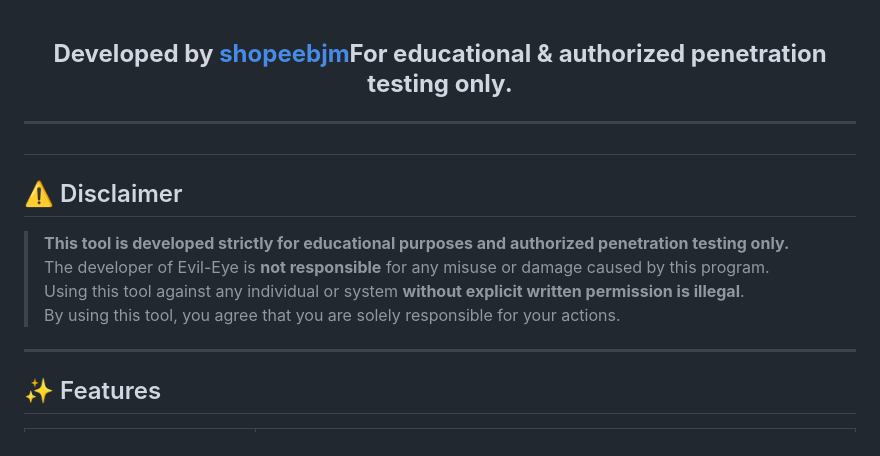
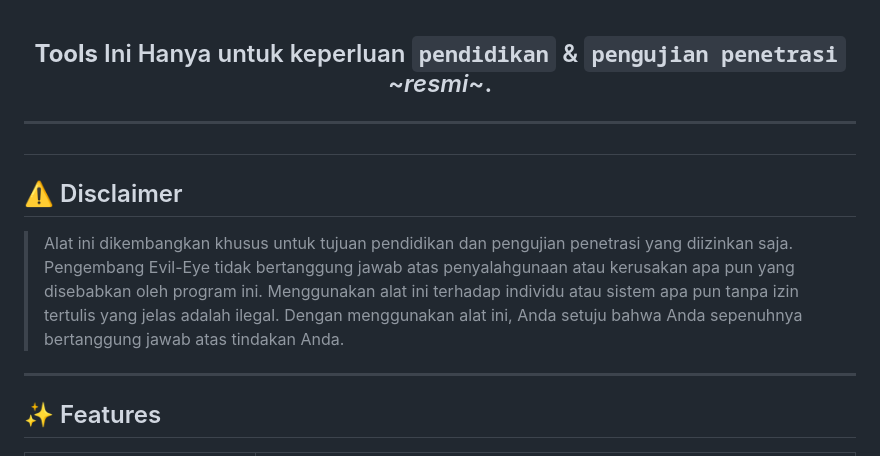
Before and after one commit to shopeebjm/evil-eye, a Markdown page: README.md, the part around the change. GitHub-like rendering.

```diff
--- a/README.md
+++ b/README.md
@@ -35,7 +35,7 @@
 
 <br/>
 
-**Developed by [shopeebjm](https://github.com/shopeebjm)For educational & authorized penetration testing only.**
+**Tools** Ini Hanya untuk keperluan `pendidikan` & `pengujian penetrasi` ~*resmi*~.
 
 </div>
 
@@ -43,10 +43,10 @@
 
 ## ⚠️ Disclaimer
 
-> **This tool is developed strictly for educational purposes and authorized penetration testing only.**
-> The developer of Evil-Eye is **not responsible** for any misuse or damage caused by this program.
-> Using this tool against any individual or system **without explicit written permission is illegal**.
-> By using this tool, you agree that you are solely responsible for your actions.
+> Alat ini dikembangkan khusus untuk tujuan pendidikan dan pengujian penetrasi yang diizinkan saja.
+> Pengembang Evil-Eye tidak bertanggung jawab atas penyalahgunaan atau kerusakan apa pun yang disebabkan oleh program ini.
+> Menggunakan alat ini terhadap individu atau sistem apa pun tanpa izin tertulis yang jelas adalah ilegal.
+> Dengan menggunakan alat ini, Anda setuju bahwa Anda sepenuhnya bertanggung jawab atas tindakan Anda.
 
 ---
 
```
